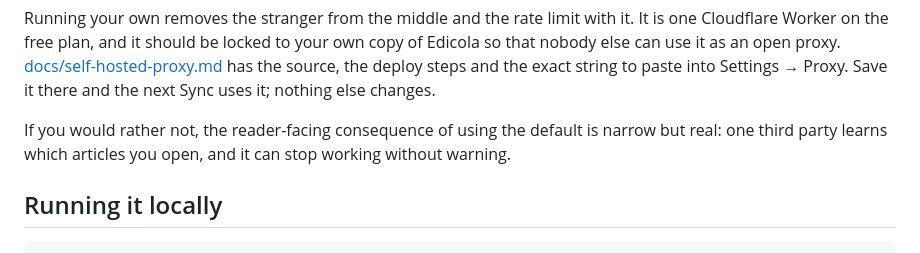
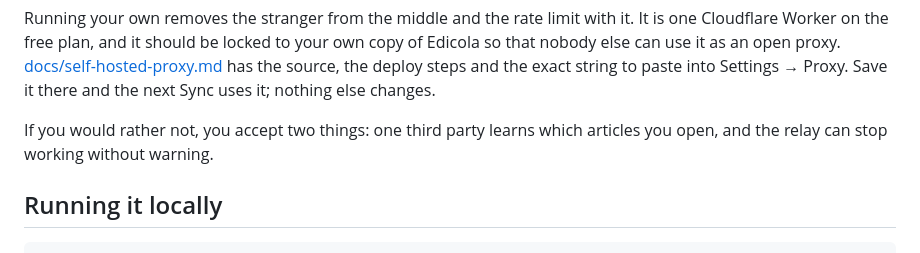
Before and after one commit to nocfer/edicola, a Markdown page: README.md, the part around one of its changes. Rendered like a GitHub page.

Commit message:
docs: update readme

```diff
--- a/README.md
+++ b/README.md
@@ -124,9 +124,8 @@ your own copy of Edicola so that nobody else can use it as an open proxy.
 deploy steps and the exact string to paste into Settings → Proxy. Save it there
 and the next Sync uses it; nothing else changes.
 
-If you would rather not, the reader-facing consequence of using the default is
-narrow but real: one third party learns which articles you open, and it can
-stop working without warning.
+If you would rather not, you accept two things: one third party learns which
+articles you open, and the relay can stop working without warning.
 
 ## Running it locally
 
```
Also changed, not shown: other parts of README.md (+2 -2 lines), README.it.md (+2 -3 lines).
